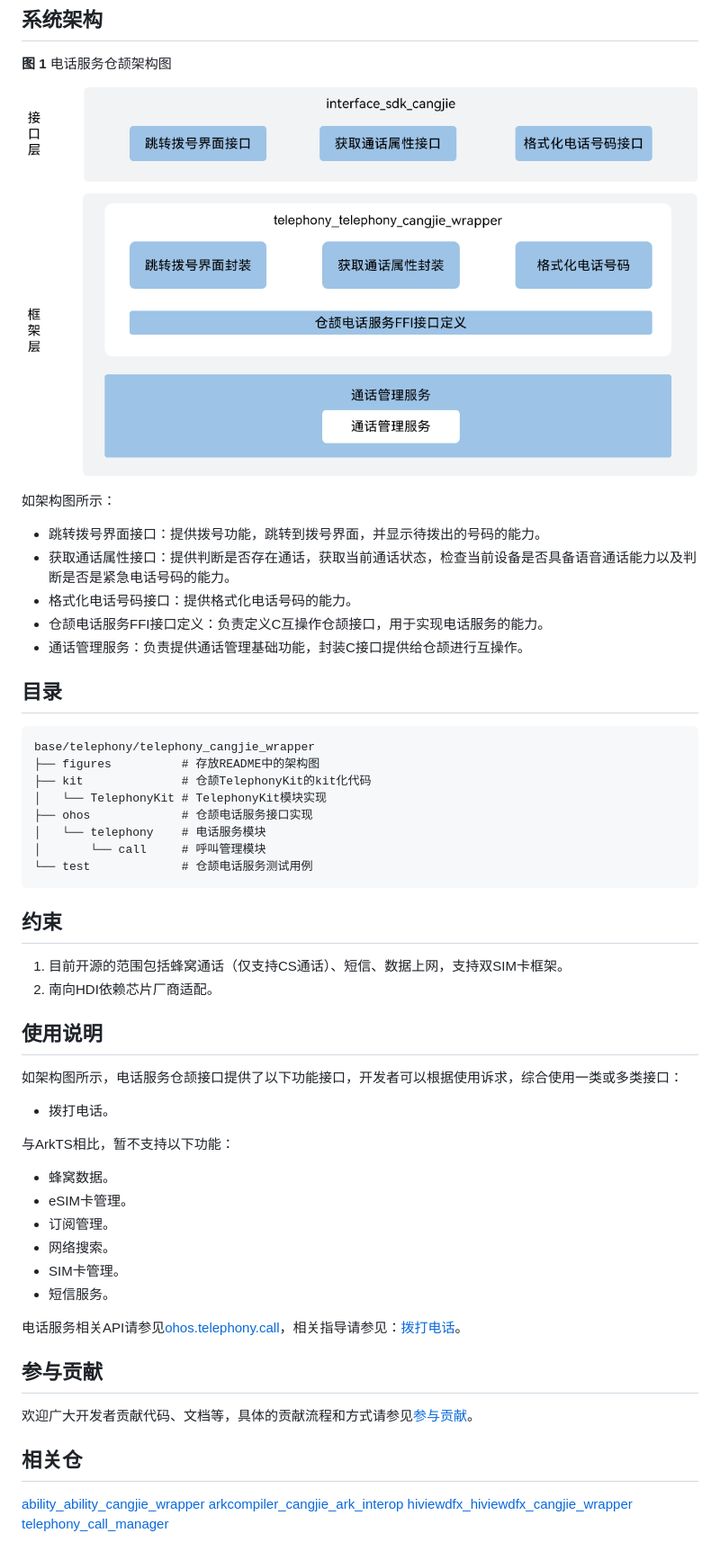
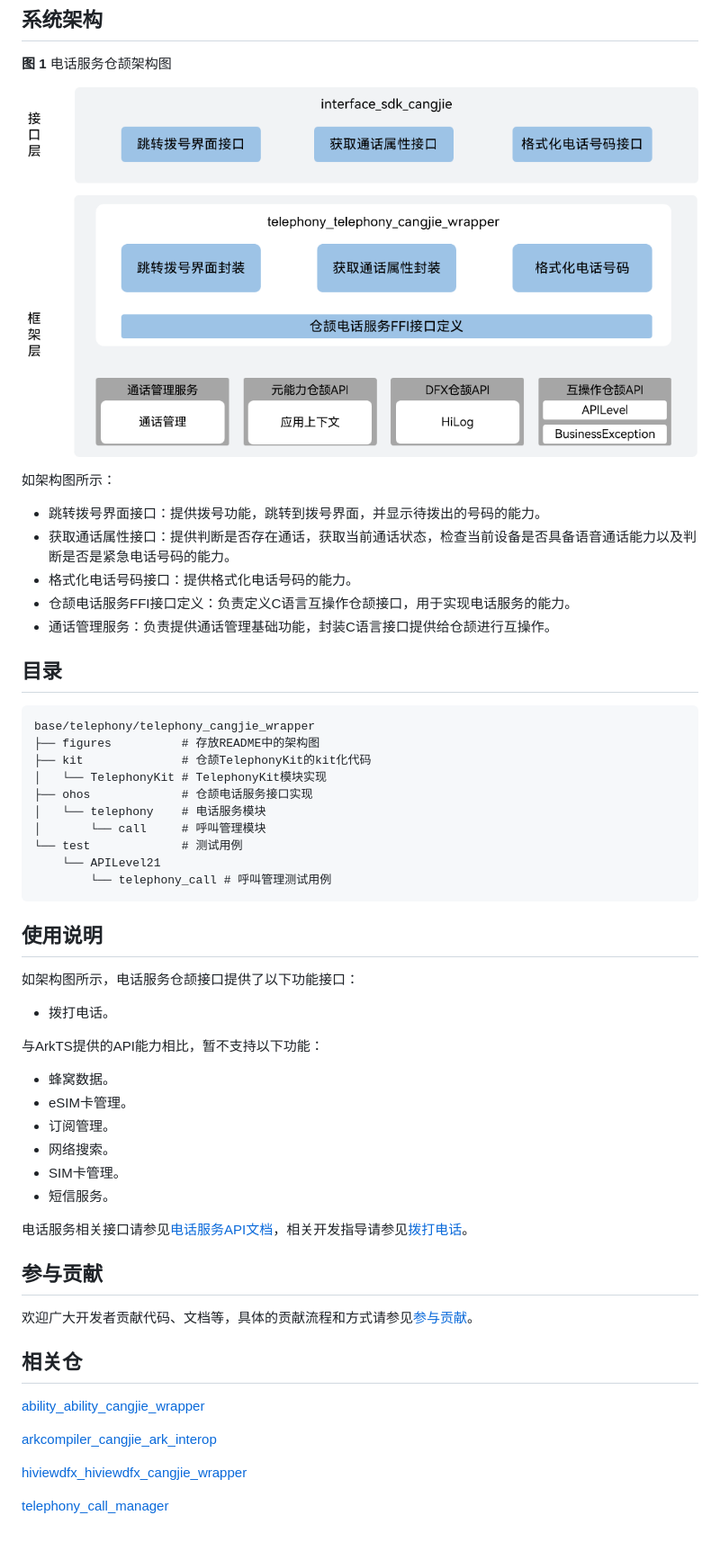
Before and after one commit to eclipse-oniro-mirrors/telephony_telephony_cangjie_wrapper, a Markdown page: README_zh.md, the part around the change. Shown at 90% size. GitHub-like rendering; pictures changed too: figures/telephony_cangjie_wrapper_architecture.png.

Commit message:
fix readme
Signed-off-by: JIAO <jiaoyang33@huawei.com>

````diff
--- a/README_zh.md
+++ b/README_zh.md
@@ -16,8 +16,8 @@
 - 跳转拨号界面接口：提供拨号功能，跳转到拨号界面，并显示待拨出的号码的能力。
 - 获取通话属性接口：提供判断是否存在通话，获取当前通话状态，检查当前设备是否具备语音通话能力以及判断是否是紧急电话号码的能力。
 - 格式化电话号码接口：提供格式化电话号码的能力。
-- 仓颉电话服务FFI接口定义：负责定义C互操作仓颉接口，用于实现电话服务的能力。
-- 通话管理服务：负责提供通话管理基础功能，封装C接口提供给仓颉进行互操作。
+- 仓颉电话服务FFI接口定义：负责定义C语言互操作仓颉接口，用于实现电话服务的能力。
+- 通话管理服务：负责提供通话管理基础功能，封装C语言接口提供给仓颉进行互操作。
 
 ## 目录
 
@@ -29,21 +29,18 @@ base/telephony/telephony_cangjie_wrapper
 ├── ohos             # 仓颉电话服务接口实现
 │   └── telephony    # 电话服务模块
 │       └── call     # 呼叫管理模块
-└── test             # 仓颉电话服务测试用例
+└── test             # 测试用例
+    └── APILevel21
+        └── telephony_call # 呼叫管理测试用例
 ```
-
-## 约束
-
-1. 目前开源的范围包括蜂窝通话（仅支持CS通话）、短信、数据上网，支持双SIM卡框架。
-2. 南向HDI依赖芯片厂商适配。
 
 ## 使用说明
 
-如架构图所示，电话服务仓颉接口提供了以下功能接口，开发者可以根据使用诉求，综合使用一类或多类接口：
+如架构图所示，电话服务仓颉接口提供了以下功能接口：
 
   - 拨打电话。
 
-与ArkTS相比，暂不支持以下功能：
+与ArkTS提供的API能力相比，暂不支持以下功能：
 
   - 蜂窝数据。
   - eSIM卡管理。
@@ -52,7 +49,7 @@ base/telephony/telephony_cangjie_wrapper
   - SIM卡管理。
   - 短信服务。
 
-电话服务相关API请参见[ohos.telephony.call](https://gitcode.com/openharmony-sig/arkcompiler_cangjie_ark_interop/blob/master/doc/API_Reference/source_zh_cn/apis/TelephonyKit/cj-apis-telephony-call.md)，相关指导请参见：[拨打电话](https://gitcode.com/openharmony-sig/arkcompiler_cangjie_ark_interop/blob/master/doc/Dev_Guide/source_zh_cn/telephony/cj-telephony-call.md)。
+电话服务相关接口请参见[电话服务API文档](https://gitcode.com/openharmony-sig/arkcompiler_cangjie_ark_interop/blob/master/doc/API_Reference/source_zh_cn/apis/TelephonyKit/cj-apis-telephony-call.md)，相关开发指导请参见[拨打电话](https://gitcode.com/openharmony-sig/arkcompiler_cangjie_ark_interop/blob/master/doc/Dev_Guide/source_zh_cn/telephony/cj-telephony-call.md)。
 
 ## 参与贡献
 
@@ -61,6 +58,9 @@ base/telephony/telephony_cangjie_wrapper
 ## 相关仓
 
 [ability_ability_cangjie_wrapper](https://gitcode.com/openharmony-sig/ability_ability_cangjie_wrapper)
+
 [arkcompiler_cangjie_ark_interop](https://gitcode.com/openharmony-sig/arkcompiler_cangjie_ark_interop)
+
 [hiviewdfx_hiviewdfx_cangjie_wrapper](https://gitcode.com/openharmony-sig/hiviewdfx_hiviewdfx_cangjie_wrapper)
+
 [telephony_call_manager](https://gitcode.com/openharmony/telephony_call_manager)
````
Also changed, not shown: README.md (+6 -6 lines), figures/telephony_cangjie_wrapper_architecture_en.png, 1 other file.
